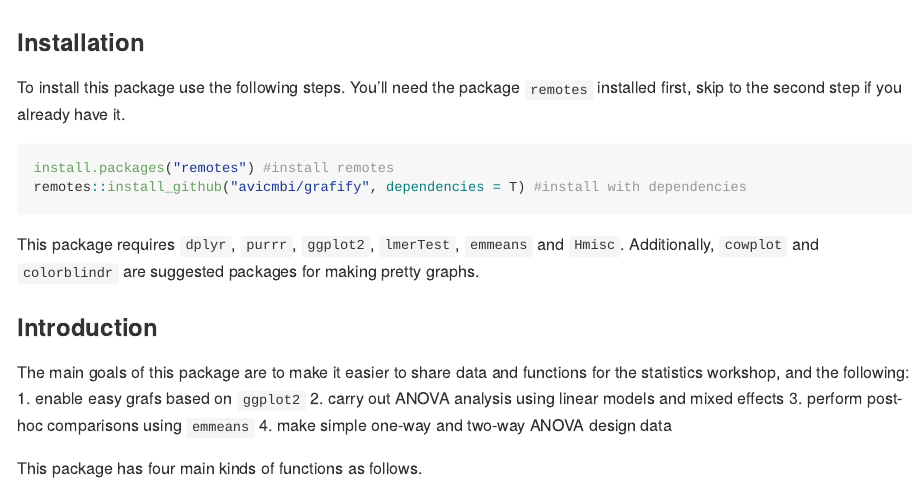
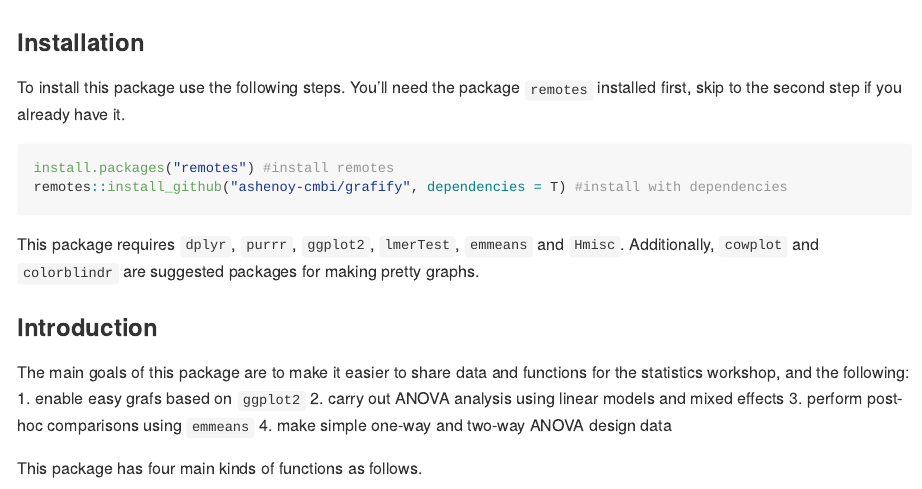
Before and after one commit to ashenoy-cmbi/grafify, an R Markdown document (Readme.Rmd): the page in a window 1100 px wide, from its top. Rendered offline with R 4.5, knitr and Pandoc, with nearby package versions.

Commit message:
grafify2

````diff
--- a/Readme.Rmd
+++ b/Readme.Rmd
@@ -8,7 +8,7 @@ To install this package use the following steps. You'll need the package `remote
 
 ```{r installation, eval = F, include=T, message=F, warning=F}
 install.packages("remotes") #install remotes
-remotes::install_github("avicmbi/grafify", dependencies = T) #install with dependencies
+remotes::install_github("ashenoy-cmbi/grafify", dependencies = T) #install with dependencies
 ```
 
 This package requires `dplyr`, `purrr`, `ggplot2`, `lmerTest`, `emmeans` and `Hmisc`. Additionally, `cowplot` and `colorblindr` are suggested packages for making pretty graphs.
````
Also changed, not shown: R/data.R (+1 -1 lines), Readme.md, 1 other file.
